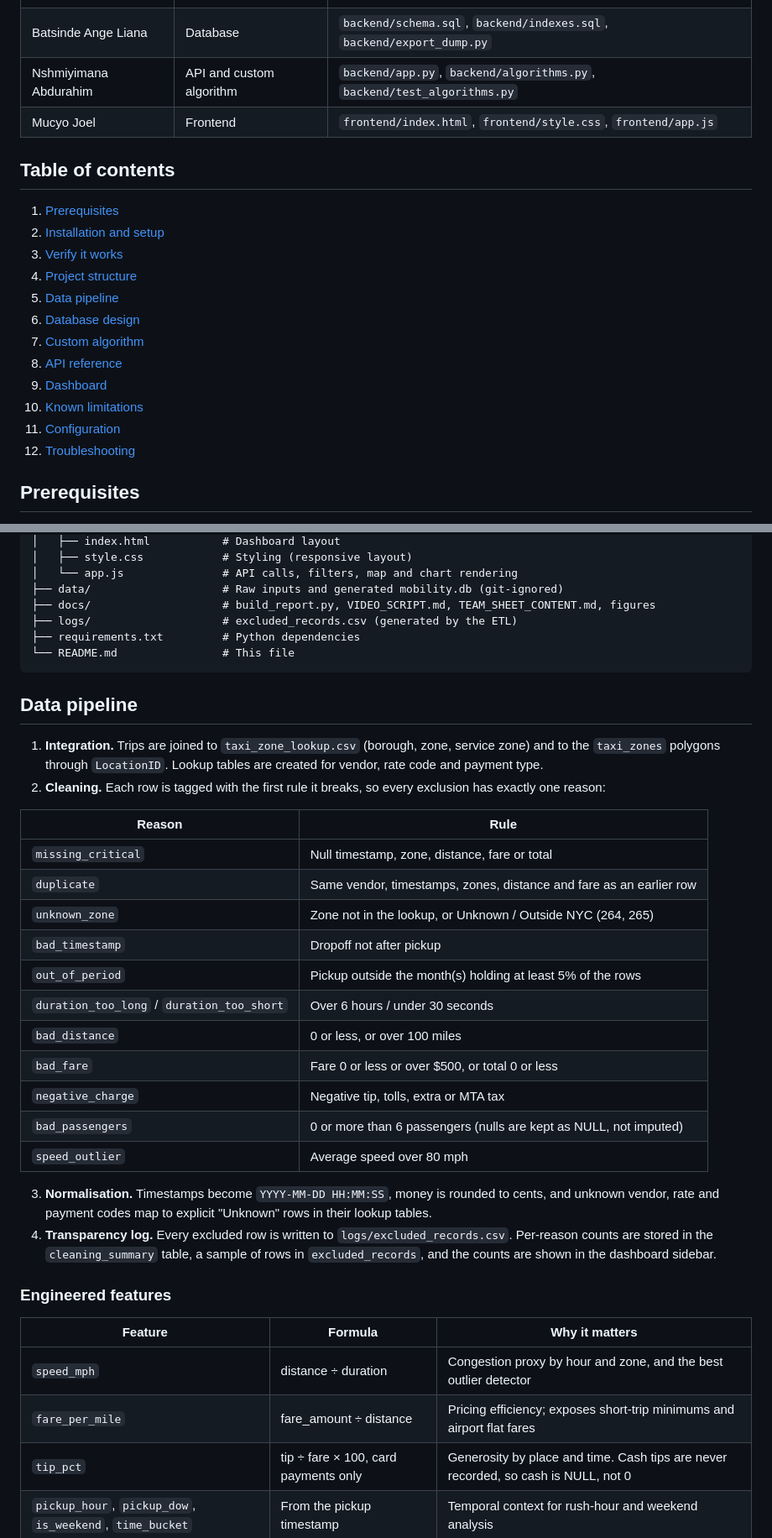
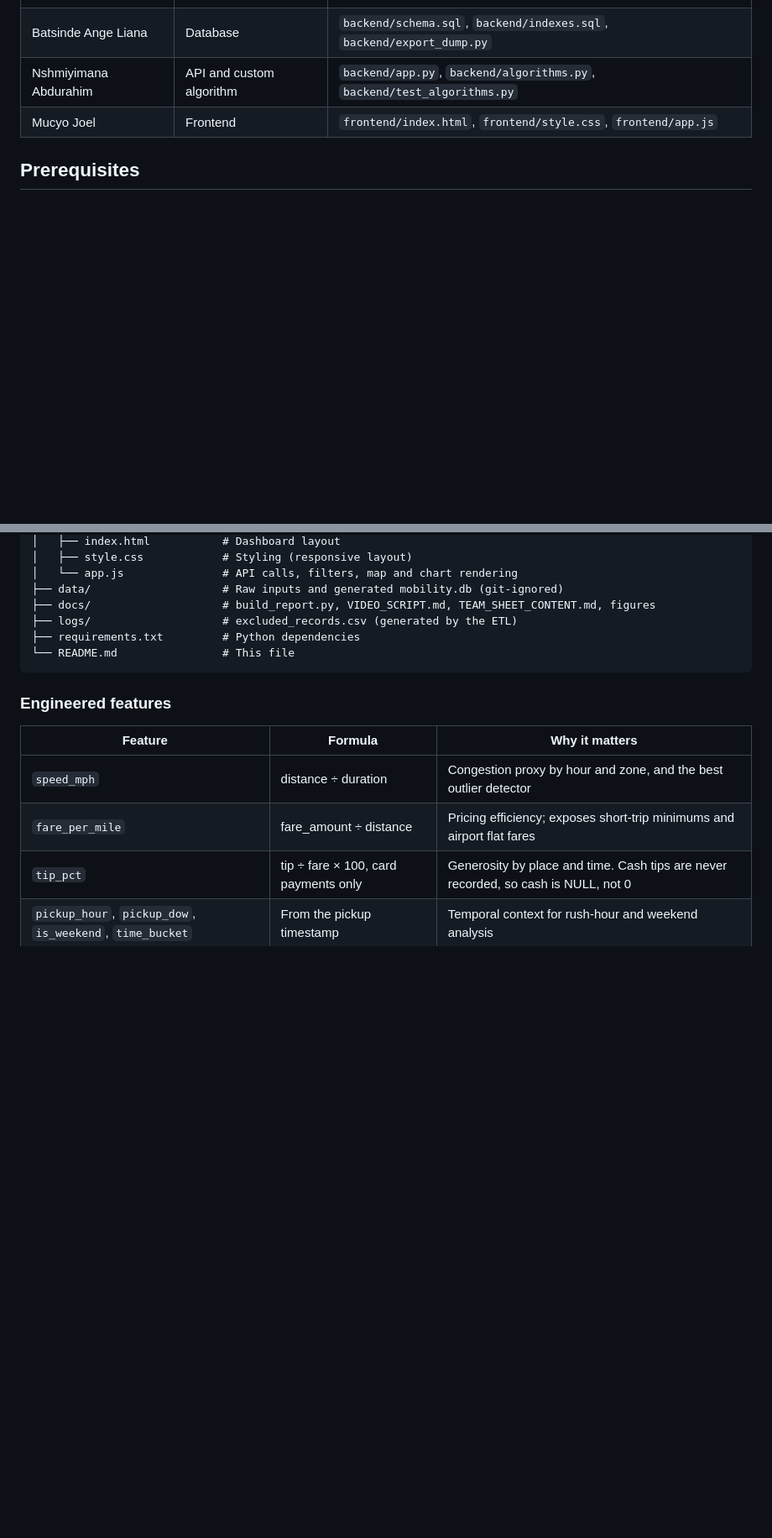
Before and after one commit to nabdurahim-art/urban-mobility-analytics, a Markdown page: README.md, 2 parts joined by grey strips. Shown at 84% size. Rendered like a GitHub page; blank space fills up the shorter version.

````diff
--- a/README.md
+++ b/README.md
@@ -20,20 +20,7 @@ A full-stack analytics app for the NYC TLC Yellow Taxi dataset. A Python ETL pip
 | Nshmiyimana Abdurahim | API and custom algorithm | `backend/app.py`, `backend/algorithms.py`, `backend/test_algorithms.py` |
 | Mucyo Joel | Frontend | `frontend/index.html`, `frontend/style.css`, `frontend/app.js` |
 
-## Table of contents
 
-1. [Prerequisites](#prerequisites)
-2. [Installation and setup](#installation-and-setup)
-3. [Verify it works](#verify-it-works)
-4. [Project structure](#project-structure)
-5. [Data pipeline](#data-pipeline)
-6. [Database design](#database-design)
-7. [Custom algorithm](#custom-algorithm-top-k-busiest-zones-and-routes)
-8. [API reference](#api-reference)
-9. [Dashboard](#dashboard)
-10. [Known limitations](#known-limitations)
-11. [Configuration](#configuration)
-12. [Troubleshooting](#troubleshooting)
 
 ## Prerequisites
 
@@ -104,28 +91,6 @@ nyc-mobility/
 └── README.md                # This file
 ```
 
-## Data pipeline
-
-1. **Integration.** Trips are joined to `taxi_zone_lookup.csv` (borough, zone, service zone) and to the `taxi_zones` polygons through `LocationID`. Lookup tables are created for vendor, rate code and payment type.
-2. **Cleaning.** Each row is tagged with the first rule it breaks, so every exclusion has exactly one reason:
-
-| Reason | Rule |
-|---|---|
-| `missing_critical` | Null timestamp, zone, distance, fare or total |
-| `duplicate` | Same vendor, timestamps, zones, distance and fare as an earlier row |
-| `unknown_zone` | Zone not in the lookup, or Unknown / Outside NYC (264, 265) |
-| `bad_timestamp` | Dropoff not after pickup |
-| `out_of_period` | Pickup outside the month(s) holding at least 5% of the rows |
-| `duration_too_long` / `duration_too_short` | Over 6 hours / under 30 seconds |
-| `bad_distance` | 0 or less, or over 100 miles |
-| `bad_fare` | Fare 0 or less or over $500, or total 0 or less |
-| `negative_charge` | Negative tip, tolls, extra or MTA tax |
-| `bad_passengers` | 0 or more than 6 passengers (nulls are kept as NULL, not imputed) |
-| `speed_outlier` | Average speed over 80 mph |
-
-3. **Normalisation.** Timestamps become `YYYY-MM-DD HH:MM:SS`, money is rounded to cents, and unknown vendor, rate and payment codes map to explicit "Unknown" rows in their lookup tables.
-4. **Transparency log.** Every excluded row is written to `logs/excluded_records.csv`. Per-reason counts are stored in the `cleaning_summary` table, a sample of rows in `excluded_records`, and the counts are shown in the dashboard sidebar.
-
 ### Engineered features
 
 | Feature | Formula | Why it matters |
````
